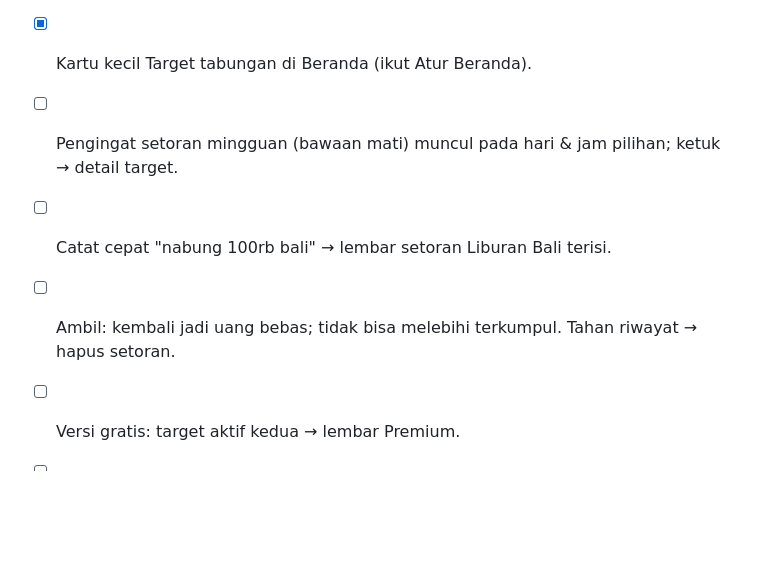
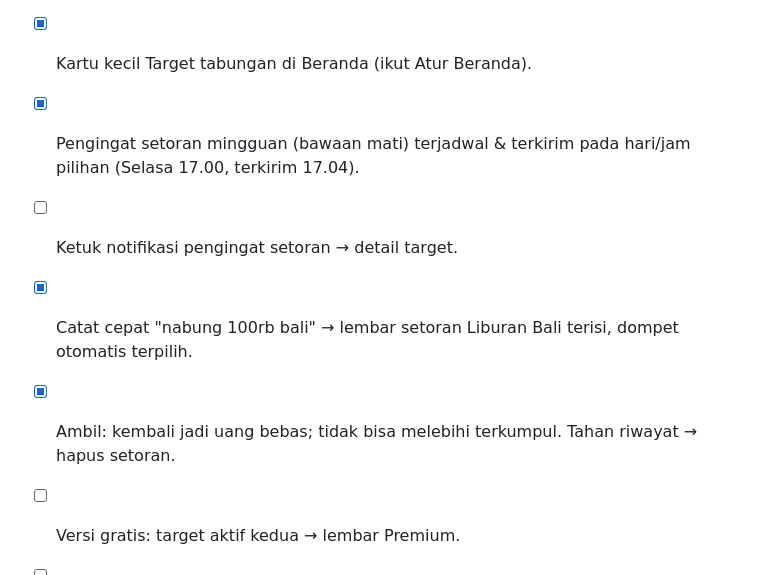
Before and after one commit to montohang/HitungIn, a Markdown page: docs/UJI_MANUAL.md, the part around the change. GitHub-like rendering; blank space fills up the shorter version.

Commit message:
Uji HP P3b: Catat cepat nabung, Ambil & hapus setoran, pengingat terkirim; centang uji manual
Co-Authored-By: Claude Opus 5.5 <noreply@anthropic.com>

```diff
--- a/docs/UJI_MANUAL.md
+++ b/docs/UJI_MANUAL.md
@@ -227,8 +227,9 @@ Pasang di atas versi lama (jangan uninstall) supaya migrasi skema v4 → v5 ikut
 - [x] "Buat target baru" dari layar perayaan langsung membuka form.
 - [x] Arsipkan target → pindah ke Diarsipkan, total disisihkan & Jatah dilepas.
 - [x] Kartu kecil Target tabungan di Beranda (ikut Atur Beranda).
-- [ ] Pengingat setoran mingguan (bawaan mati) muncul pada hari & jam pilihan; ketuk → detail target.
-- [ ] Catat cepat "nabung 100rb bali" → lembar setoran Liburan Bali terisi.
-- [ ] Ambil: kembali jadi uang bebas; tidak bisa melebihi terkumpul. Tahan riwayat → hapus setoran.
+- [x] Pengingat setoran mingguan (bawaan mati) terjadwal & terkirim pada hari/jam pilihan (Selasa 17.00, terkirim 17.04).
+- [ ] Ketuk notifikasi pengingat setoran → detail target.
+- [x] Catat cepat "nabung 100rb bali" → lembar setoran Liburan Bali terisi, dompet otomatis terpilih.
+- [x] Ambil: kembali jadi uang bebas; tidak bisa melebihi terkumpul. Tahan riwayat → hapus setoran.
 - [ ] Versi gratis: target aktif kedua → lembar Premium.
 - [ ] Backup & pulihkan membawa target dan setorannya.
```
